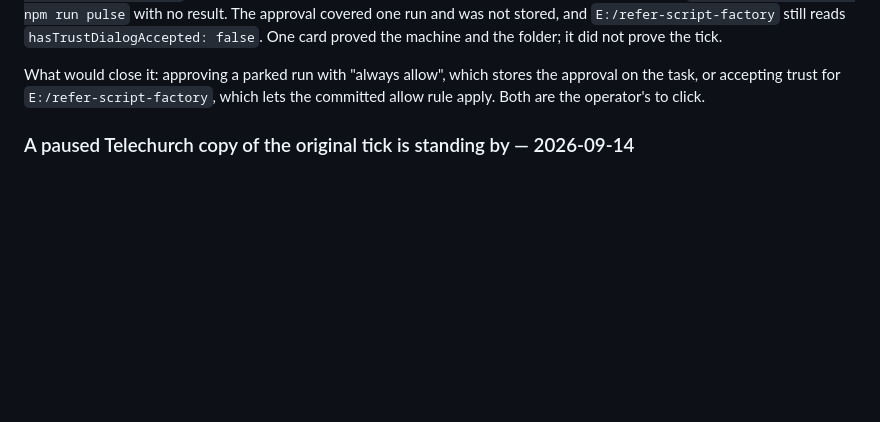
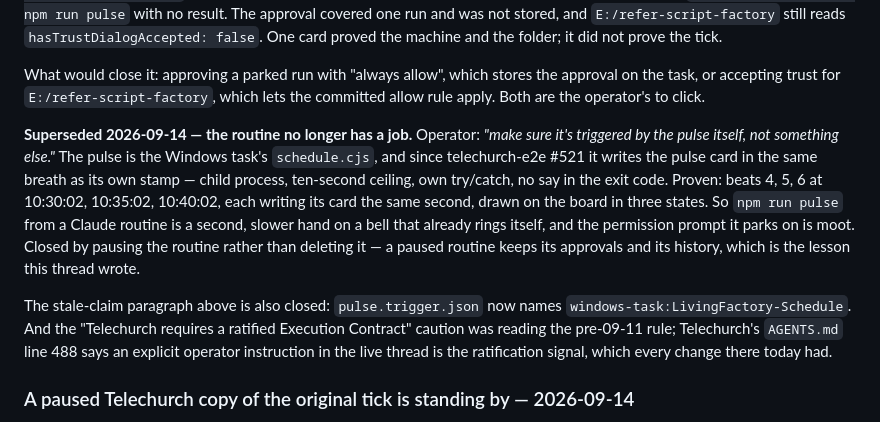
Before and after one commit to lightedcandle/refer-script-factory, a Markdown page: .claude/agent-context/shelf.md, the part around the change. Rendered like a GitHub page; blank space fills up the shorter version.

Commit message:
Shelf: the pulse routine is superseded - the tick writes its own card
The Windows task's schedule.cjs writes the pulse card in the same breath as
its stamp (telechurch-e2e #521), so the Claude routine that parked on a
permission prompt has no job. Paused, not deleted, keeping its approvals and
history. pulse.trigger.json now names the real driver (#523). The
"Telechurch requires a ratified Execution Contract" caution was the
pre-09-11 rule; line 488 of its AGENTS.md names the live-thread instruction
as the signal.

Co-Authored-By: Claude Fable 5.1 <noreply@anthropic.com>

```diff
--- a/.claude/agent-context/shelf.md
+++ b/.claude/agent-context/shelf.md
@@ -179,6 +179,23 @@ proved the machine and the folder; it did not prove the tick.
 What would close it: approving a parked run with "always allow", which stores
 the approval on the task, or accepting trust for `E:/refer-script-factory`, which
 lets the committed allow rule apply. Both are the operator's to click.
+
+**Superseded 2026-09-14 — the routine no longer has a job.** Operator: *"make
+sure it's triggered by the pulse itself, not something else."* The pulse is the
+Windows task's `schedule.cjs`, and since telechurch-e2e #521 it writes the pulse
+card in the same breath as its own stamp — child process, ten-second ceiling,
+own try/catch, no say in the exit code. Proven: beats 4, 5, 6 at 10:30:02,
+10:35:02, 10:40:02, each writing its card the same second, drawn on the board in
+three states. So `npm run pulse` from a Claude routine is a second, slower hand
+on a bell that already rings itself, and the permission prompt it parks on is
+moot. Closed by pausing the routine rather than deleting it — a paused routine
+keeps its approvals and its history, which is the lesson this thread wrote.
+
+The stale-claim paragraph above is also closed: `pulse.trigger.json` now names
+`windows-task:LivingFactory-Schedule`. And the "Telechurch requires a ratified
+Execution Contract" caution was reading the pre-09-11 rule; Telechurch's
+`AGENTS.md` line 488 says an explicit operator instruction in the live thread is
+the ratification signal, which every change there today had.
 
 ### A paused Telechurch copy of the original tick is standing by — 2026-09-14
 
```
